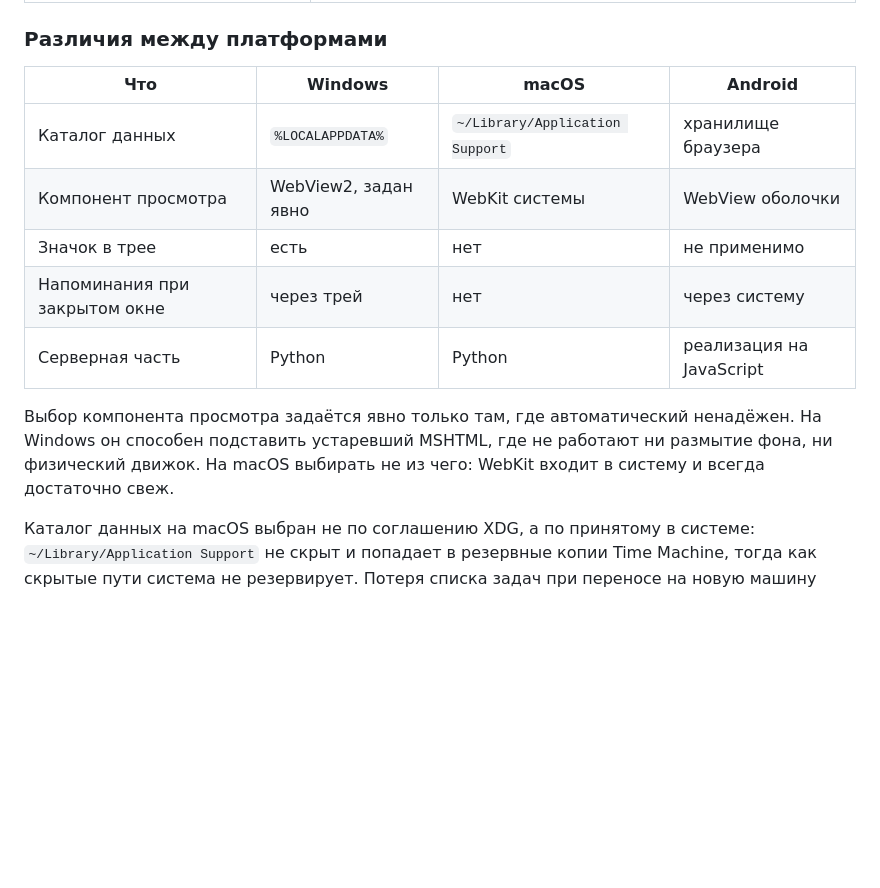
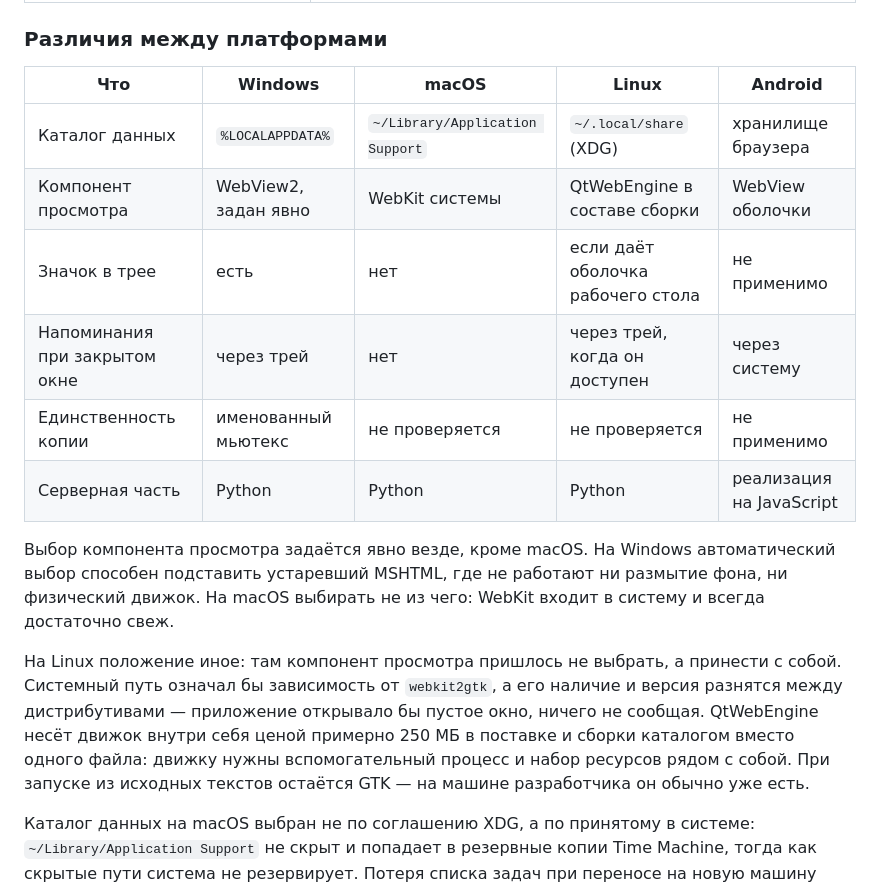
Before and after one commit to wainstarday-ctrl/MyQuestify, a Markdown page: docs/ARCHITECTURE.md, the part around one of its changes. GitHub-like rendering; blank space fills up the shorter version.

```diff
--- a/docs/ARCHITECTURE.md
+++ b/docs/ARCHITECTURE.md
@@ -270,18 +270,28 @@ SQLite не хранит смещение часового пояса: диал
 
 ### Различия между платформами
 
-| Что | Windows | macOS | Android |
-|---|---|---|---|
-| Каталог данных | `%LOCALAPPDATA%` | `~/Library/Application Support` | хранилище браузера |
-| Компонент просмотра | WebView2, задан явно | WebKit системы | WebView оболочки |
-| Значок в трее | есть | нет | не применимо |
-| Напоминания при закрытом окне | через трей | нет | через систему |
-| Серверная часть | Python | Python | реализация на JavaScript |
+| Что | Windows | macOS | Linux | Android |
+|---|---|---|---|---|
+| Каталог данных | `%LOCALAPPDATA%` | `~/Library/Application Support` | `~/.local/share` (XDG) | хранилище браузера |
+| Компонент просмотра | WebView2, задан явно | WebKit системы | QtWebEngine в составе сборки | WebView оболочки |
+| Значок в трее | есть | нет | если даёт оболочка рабочего стола | не применимо |
+| Напоминания при закрытом окне | через трей | нет | через трей, когда он доступен | через систему |
+| Единственность копии | именованный мьютекс | не проверяется | не проверяется | не применимо |
+| Серверная часть | Python | Python | Python | реализация на JavaScript |
 
-Выбор компонента просмотра задаётся явно только там, где автоматический
-ненадёжен. На Windows он способен подставить устаревший MSHTML, где не
+Выбор компонента просмотра задаётся явно везде, кроме macOS. На Windows
+автоматический выбор способен подставить устаревший MSHTML, где не
 работают ни размытие фона, ни физический движок. На macOS выбирать не из
 чего: WebKit входит в систему и всегда достаточно свеж.
+
+На Linux положение иное: там компонент просмотра пришлось не выбрать, а
+принести с собой. Системный путь означал бы зависимость от `webkit2gtk`,
+а его наличие и версия разнятся между дистрибутивами — приложение
+открывало бы пустое окно, ничего не сообщая. QtWebEngine несёт движок
+внутри себя ценой примерно 250 МБ в поставке и сборки каталогом вместо
+одного файла: движку нужны вспомогательный процесс и набор ресурсов рядом
+с собой. При запуске из исходных текстов остаётся GTK — на машине
+разработчика он обычно уже есть.
 
 Каталог данных на macOS выбран не по соглашению XDG, а по принятому в
 системе: `~/Library/Application Support` не скрыт и попадает в резервные
```
Also changed, not shown: other parts of docs/ARCHITECTURE.md (+27 -12 lines).
